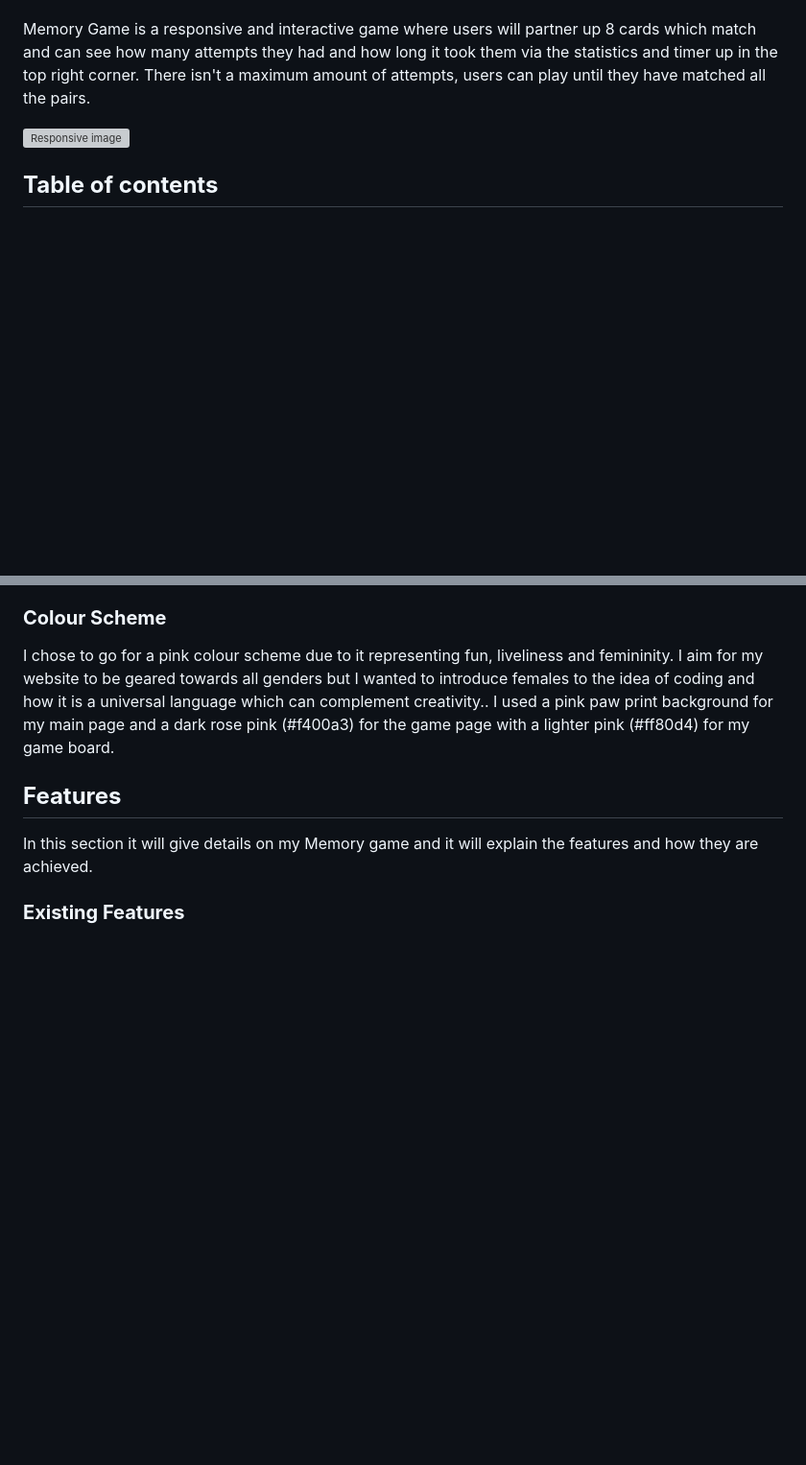
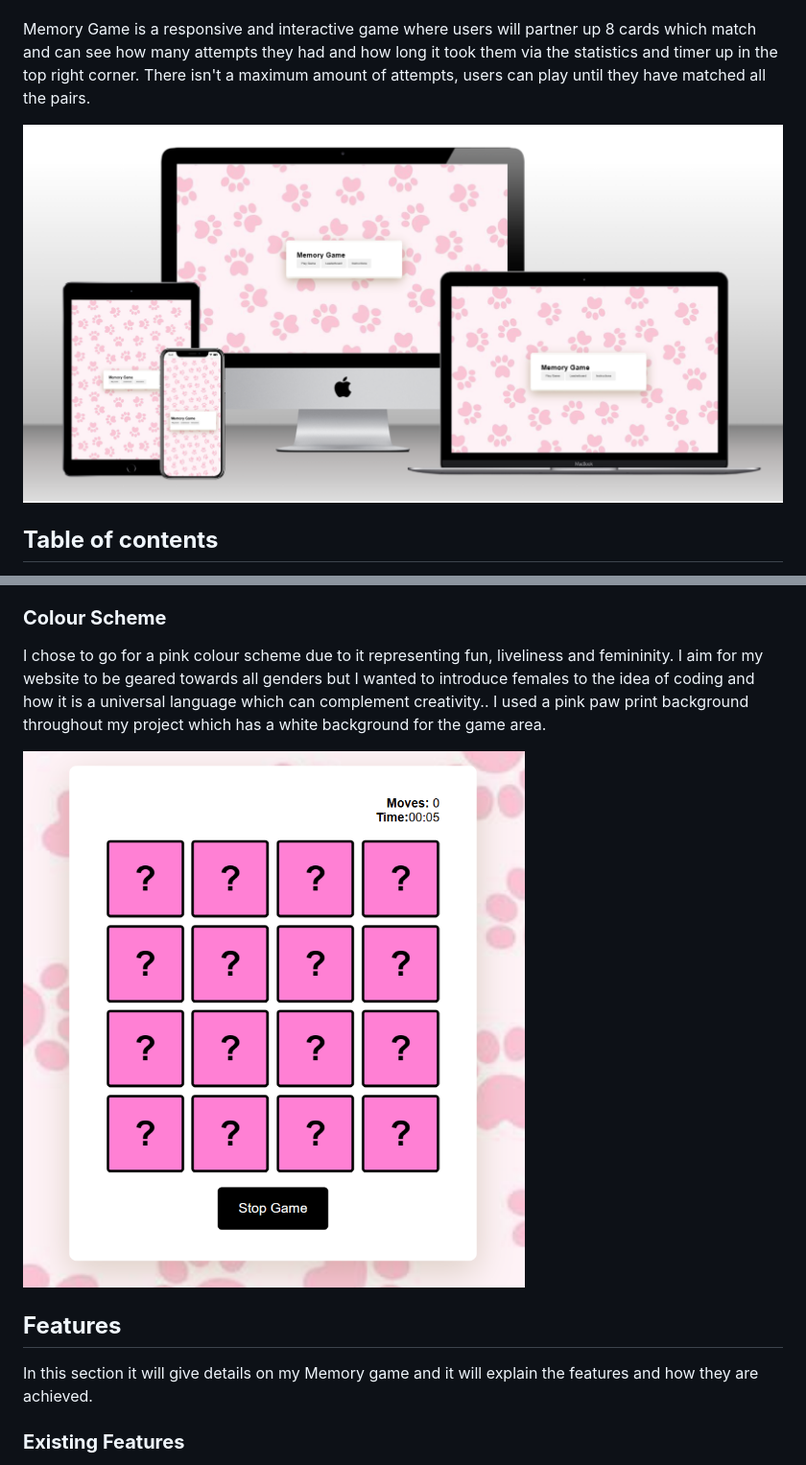
Before and after one commit to Izzo2le/Memorygame, a Markdown page: README.md, 2 parts joined by grey strips. Shown: that part at 96% size. Drawn GitHub-style; pictures changed too: assets/images/game.PNG (added); blank space fills up the shorter version; grey boxes are pictures that could not be loaded.

Commit message:
game image added

```diff
--- a/README.md
+++ b/README.md
@@ -4,7 +4,7 @@
 
 Memory Game is a responsive and interactive game where users will partner up 8 cards which match and can see how many attempts they had and how long it took them via the statistics and timer up in the top right corner. There isn't a maximum amount of attempts, users can play until they have matched all the pairs.
 
-![Responsive image](assets/images/responsive.png)
+![Responsive image](assets/images/responsive.PNG)
 
 ## **Table of contents**
 1. [Planning Stage](#planning-stage)
@@ -36,7 +36,9 @@ To begin my ‘Memory Game’ I created an initial plan, I drew out my layout an
 ### **Colour Scheme**
 
 I chose to go for a pink colour scheme due to it representing fun, liveliness and femininity. I aim for my website to be geared towards all genders but I wanted to introduce females to the idea of coding and how it is a universal language which can complement creativity..
-I used a pink paw print background for my main page and a dark rose pink (#f400a3) for the game page with a lighter pink (#ff80d4) for my game board.
+I used a pink paw print background throughout my project which has a white background for the game area.
+
+![game image](assets/images/game.PNG)
 
 ## **Features**
 
```
Also changed, not shown: assets/images/gameover.PNG (added), assets/images/instructions.PNG (added), assets/images/leaderboard.PNG (added).
